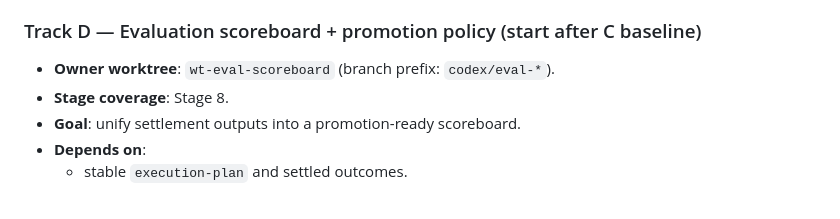
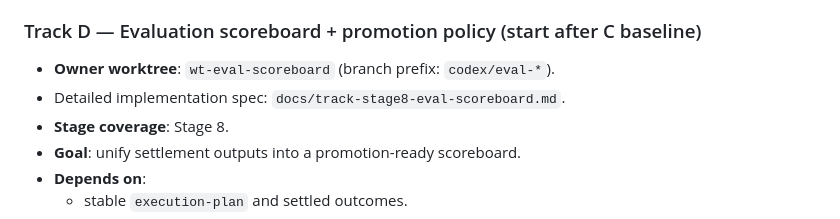
Before and after one commit to mikydna/parlay, a Markdown page: docs/plan.md, the part around the change. Drawn GitHub-style.

Commit message:
docs(eval): add calibration scoreboard track plan (#20)
* docs(eval): add calibration scoreboard track plan

* docs(eval): add pick-level confidence plan extension

```diff
--- a/docs/plan.md
+++ b/docs/plan.md
@@ -527,6 +527,7 @@ boundaries.
 ### Track D — Evaluation scoreboard + promotion policy (start after C baseline)
 
 - **Owner worktree**: `wt-eval-scoreboard` (branch prefix: `codex/eval-*`).
+- Detailed implementation spec: `docs/track-stage8-eval-scoreboard.md`.
 - **Stage coverage**: Stage 8.
 - **Goal**: unify settlement outputs into a promotion-ready scoreboard.
 - **Depends on**:
```
Also changed, not shown: docs/track-stage8-eval-scoreboard.md (added, +361 -0 lines).
